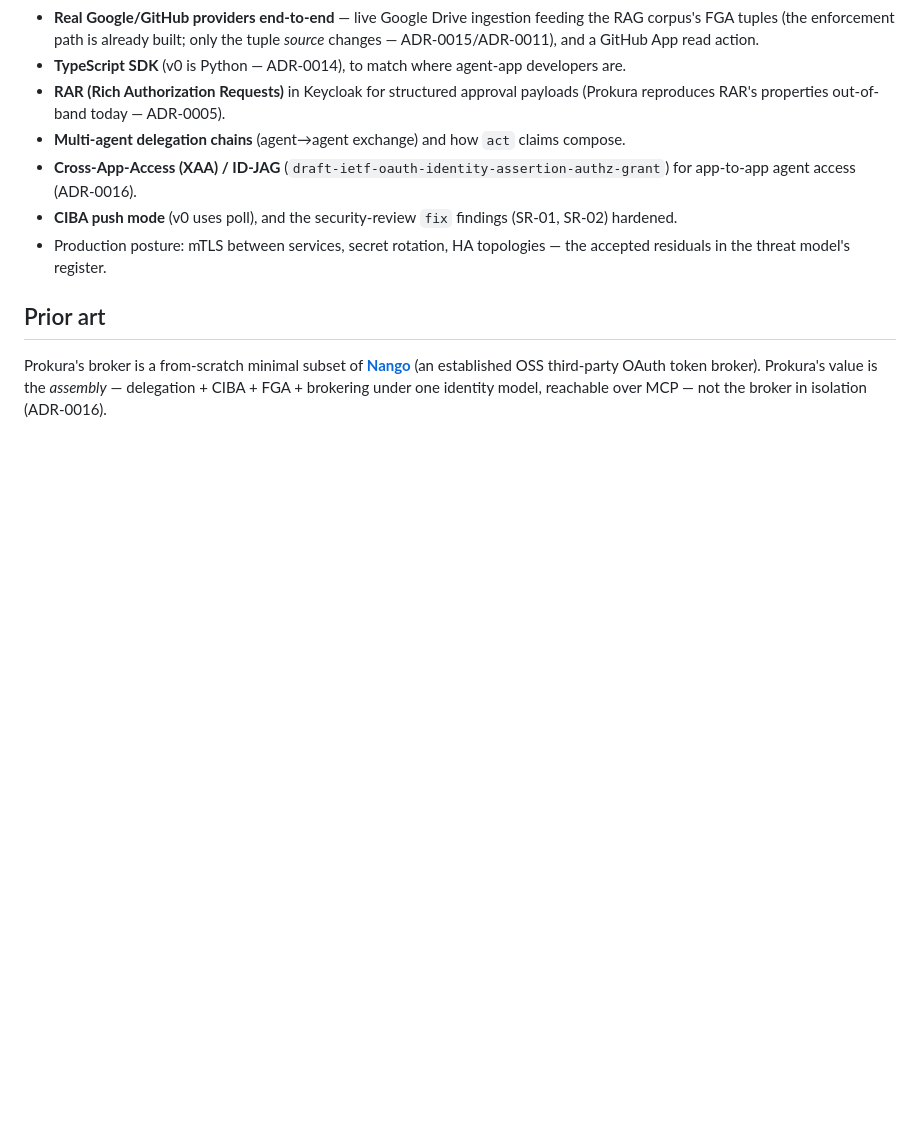
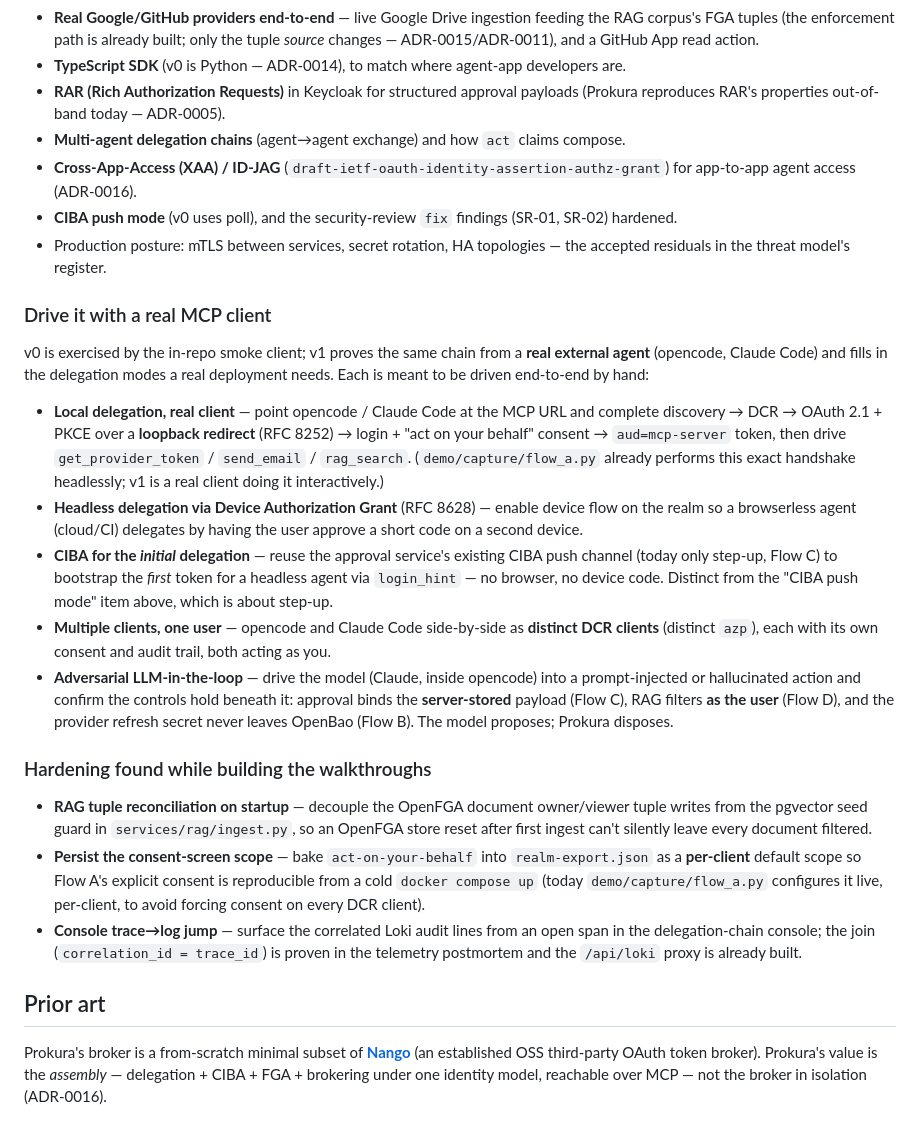
Before and after one commit to patrickdaj/prokura, a Markdown page: docs/architecture.md, the part around the change. Rendered like a GitHub page; blank space fills up the shorter version.

Commit message:
roadmap: v1 items for driving delegation with a real MCP client
Add a "Drive it with a real MCP client" cluster to docs/architecture.md § Roadmap/v1
capturing the delegation modes to validate by hand with opencode / Claude Code:
local loopback OAuth, headless Device Grant (RFC 8628), CIBA for the initial
delegation, multi-client (distinct azp) one-user, and adversarial LLM-in-the-loop
(approval/RAG/secret-custody hold beneath the model). Plus a "Hardening" cluster for
the items found while building the walkthroughs: RAG tuple reconciliation on startup,
persisting the consent-screen scope, and the console trace→log jump.

Co-Authored-By: Claude Opus 4.8 (1M context) <noreply@anthropic.com>
Claude-Session: https://claude.ai/code/session_01YXZJMfLKT654SVktGj6s23

```diff
--- a/docs/architecture.md
+++ b/docs/architecture.md
@@ -146,6 +146,44 @@ here now:
 - Production posture: mTLS between services, secret rotation, HA topologies — the
   accepted residuals in the threat model's register.
 
+### Drive it with a real MCP client
+
+v0 is exercised by the in-repo smoke client; v1 proves the same chain from a **real
+external agent** (opencode, Claude Code) and fills in the delegation modes a real
+deployment needs. Each is meant to be driven end-to-end by hand:
+
+- **Local delegation, real client** — point opencode / Claude Code at the MCP URL and
+  complete discovery → DCR → OAuth 2.1 + PKCE over a **loopback redirect** (RFC 8252) →
+  login + "act on your behalf" consent → `aud=mcp-server` token, then drive
+  `get_provider_token` / `send_email` / `rag_search`. (`demo/capture/flow_a.py` already
+  performs this exact handshake headlessly; v1 is a real client doing it interactively.)
+- **Headless delegation via Device Authorization Grant** (RFC 8628) — enable device flow
+  on the realm so a browserless agent (cloud/CI) delegates by having the user approve a
+  short code on a second device.
+- **CIBA for the *initial* delegation** — reuse the approval service's existing CIBA push
+  channel (today only step-up, Flow C) to bootstrap the *first* token for a headless agent
+  via `login_hint` — no browser, no device code. Distinct from the "CIBA push mode" item
+  above, which is about step-up.
+- **Multiple clients, one user** — opencode and Claude Code side-by-side as **distinct DCR
+  clients** (distinct `azp`), each with its own consent and audit trail, both acting as you.
+- **Adversarial LLM-in-the-loop** — drive the model (Claude, inside opencode) into a
+  prompt-injected or hallucinated action and confirm the controls hold beneath it: approval
+  binds the **server-stored** payload (Flow C), RAG filters **as the user** (Flow D), and the
+  provider refresh secret never leaves OpenBao (Flow B). The model proposes; Prokura disposes.
+
+### Hardening found while building the walkthroughs
+
+- **RAG tuple reconciliation on startup** — decouple the OpenFGA document owner/viewer tuple
+  writes from the pgvector seed guard in `services/rag/ingest.py`, so an OpenFGA store reset
+  after first ingest can't silently leave every document filtered.
+- **Persist the consent-screen scope** — bake `act-on-your-behalf` into `realm-export.json`
+  as a **per-client** default scope so Flow A's explicit consent is reproducible from a cold
+  `docker compose up` (today `demo/capture/flow_a.py` configures it live, per-client, to avoid
+  forcing consent on every DCR client).
+- **Console trace→log jump** — surface the correlated Loki audit lines from an open span in
+  the delegation-chain console; the join (`correlation_id = trace_id`) is proven in the
+  telemetry postmortem and the `/api/loki` proxy is already built.
+
 ## Prior art
 
 Prokura's broker is a from-scratch minimal subset of **[Nango](https://nango.dev)** (an
```
